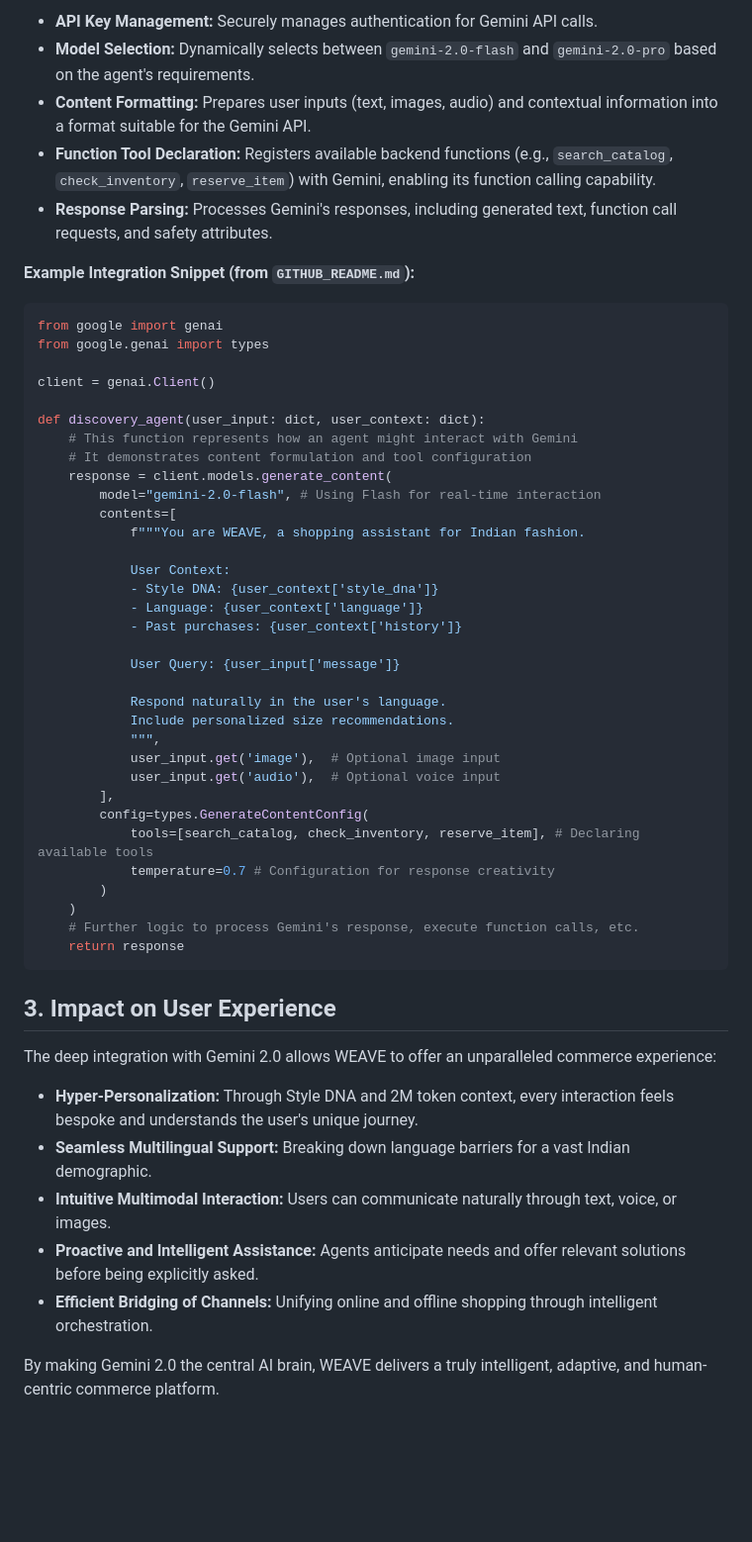
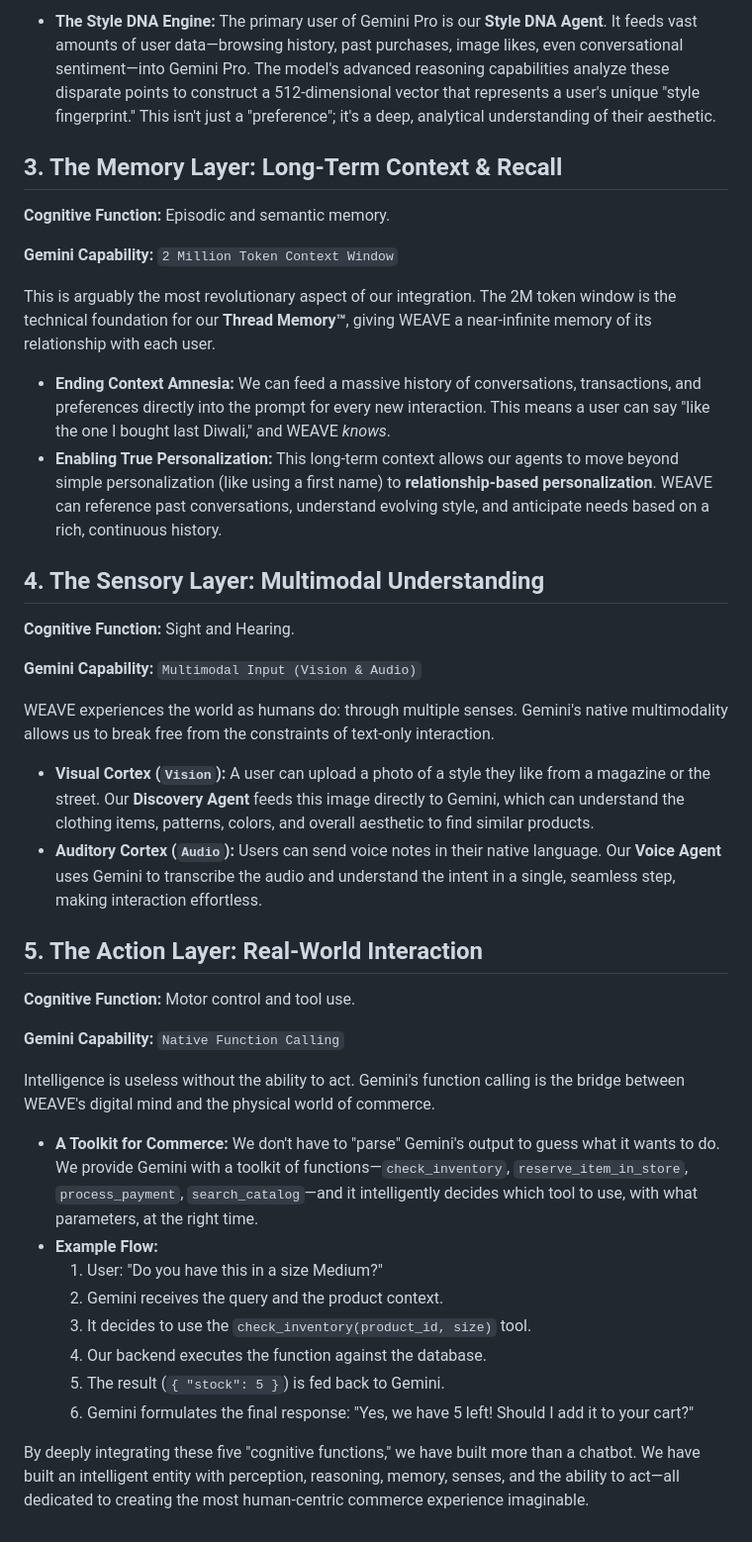
Before and after one commit to 10xdev4u-alt/0xCC_WeaveAI, a Markdown page: GEMINI_INTEGRATION.md, the part around one of its changes. Shown at 99% size. Drawn GitHub-style; blank space fills up the shorter version.

Commit message:
feat: implement gemini api integration

````diff
--- a/GEMINI_INTEGRATION.md
+++ b/GEMINI_INTEGRATION.md
@@ -47,56 +25,43 @@ The `gemini_client.py` within the `backend/integrations/` directory encapsulates
 
-*   **API Key Management:** Securely manages authentication for Gemini API calls.
-*   **Model Selection:** Dynamically selects between `gemini-2.0-flash` and `gemini-2.0-pro` based on the agent's requirements.
-*   **Content Formatting:** Prepares user inputs (text, images, audio) and contextual information into a format suitable for the Gemini API.
-*   **Function Tool Declaration:** Registers available backend functions (e.g., `search_catalog`, `check_inventory`, `reserve_item`) with Gemini, enabling its function calling capability.
-*   **Response Parsing:** Processes Gemini's responses, including generated text, function call requests, and safety attributes.
+*   **The Style DNA Engine:** The primary user of Gemini Pro is our **Style DNA Agent**. It feeds vast amounts of user data—browsing history, past purchases, image likes, even conversational sentiment—into Gemini Pro. The model's advanced reasoning capabilities analyze these disparate points to construct a 512-dimensional vector that represents a user's unique "style fingerprint." This isn't just a "preference"; it's a deep, analytical understanding of their aesthetic.
 
-**Example Integration Snippet (from `GITHUB_README.md`):**
+## 3. The Memory Layer: Long-Term Context & Recall
 
-```python
-from google import genai
-from google.genai import types
+**Cognitive Function:** Episodic and semantic memory.
 
-client = genai.Client()
+**Gemini Capability:** `2 Million Token Context Window`
 
-def discovery_agent(user_input: dict, user_context: dict):
-    # This function represents how an agent might interact with Gemini
-    # It demonstrates content formulation and tool configuration
-    response = client.models.generate_content(
-        model="gemini-2.0-flash", # Using Flash for real-time interaction
-        contents=[
-            f"""You are WEAVE, a shopping assistant for Indian fashion.
+This is arguably the most revolutionary aspect of our integration. The 2M token window is the technical foundation for our **Thread Memory™**, giving WEAVE a near-infinite memory of its relationship with each user.
 
-            User Context:
-            - Style DNA: {user_context['style_dna']}
-            - Language: {user_context['language']}
-            - Past purchases: {user_context['history']}
+*   **Ending Context Amnesia:** We can feed a massive history of conversations, transactions, and preferences directly into the prompt for every new interaction. This means a user can say "like the one I bought last Diwali," and WEAVE *knows*.
+*   **Enabling True Personalization:** This long-term context allows our agents to move beyond simple personalization (like using a first name) to **relationship-based personalization**. WEAVE can reference past conversations, understand evolving style, and anticipate needs based on a rich, continuous history.
 
-            User Query: {user_input['message']}
+## 4. The Sensory Layer: Multimodal Understanding
 
-            Respond naturally in the user's language.
-            Include personalized size recommendations.
-            """,
-            user_input.get('image'),  # Optional image input
-            user_input.get('audio'),  # Optional voice input
-        ],
-        config=types.GenerateContentConfig(
-            tools=[search_catalog, check_inventory, reserve_item], # Declaring available tools
-            temperature=0.7 # Configuration for response creativity
-        )
-    )
-    # Further logic to process Gemini's response, execute function calls, etc.
-    return response
-```
+**Cognitive Function:** Sight and Hearing.
 
-## 3. Impact on User Experience
+**Gemini Capability:** `Multimodal Input (Vision & Audio)`
 
-The deep integration with Gemini 2.0 allows WEAVE to offer an unparalleled commerce experience:
+WEAVE experiences the world as humans do: through multiple senses. Gemini's native multimodality allows us to break free from the constraints of text-only interaction.
 
-*   **Hyper-Personalization:** Through Style DNA and 2M token context, every interaction feels bespoke and understands the user's unique journey.
-*   **Seamless Multilingual Support:** Breaking down language barriers for a vast Indian demographic.
-*   **Intuitive Multimodal Interaction:** Users can communicate naturally through text, voice, or images.
-*   **Proactive and Intelligent Assistance:** Agents anticipate needs and offer relevant solutions before being explicitly asked.
-*   **Efficient Bridging of Channels:** Unifying online and offline shopping through intelligent orchestration.
+*   **Visual Cortex (`Vision`):** A user can upload a photo of a style they like from a magazine or the street. Our **Discovery Agent** feeds this image directly to Gemini, which can understand the clothing items, patterns, colors, and overall aesthetic to find similar products.
+*   **Auditory Cortex (`Audio`):** Users can send voice notes in their native language. Our **Voice Agent** uses Gemini to transcribe the audio and understand the intent in a single, seamless step, making interaction effortless.
 
-By making Gemini 2.0 the central AI brain, WEAVE delivers a truly intelligent, adaptive, and human-centric commerce platform.
+## 5. The Action Layer: Real-World Interaction
+
+**Cognitive Function:** Motor control and tool use.
+
+**Gemini Capability:** `Native Function Calling`
+
+Intelligence is useless without the ability to act. Gemini's function calling is the bridge between WEAVE's digital mind and the physical world of commerce.
+
+*   **A Toolkit for Commerce:** We don't have to "parse" Gemini's output to guess what it wants to do. We provide Gemini with a toolkit of functions—`check_inventory`, `reserve_item_in_store`, `process_payment`, `search_catalog`—and it intelligently decides which tool to use, with what parameters, at the right time.
+*   **Example Flow:**
+    1.  User: "Do you have this in a size Medium?"
+    2.  Gemini receives the query and the product context.
+    3.  It decides to use the `check_inventory(product_id, size)` tool.
+    4.  Our backend executes the function against the database.
+    5.  The result (`{ "stock": 5 }`) is fed back to Gemini.
+    6.  Gemini formulates the final response: "Yes, we have 5 left! Should I add it to your cart?"
+
+By deeply integrating these five "cognitive functions," we have built more than a chatbot. We have built an intelligent entity with perception, reasoning, memory, senses, and the ability to act—all dedicated to creating the most human-centric commerce experience imaginable.
````
Also changed, not shown: other parts of GEMINI_INTEGRATION.md (+13 -35 lines).
